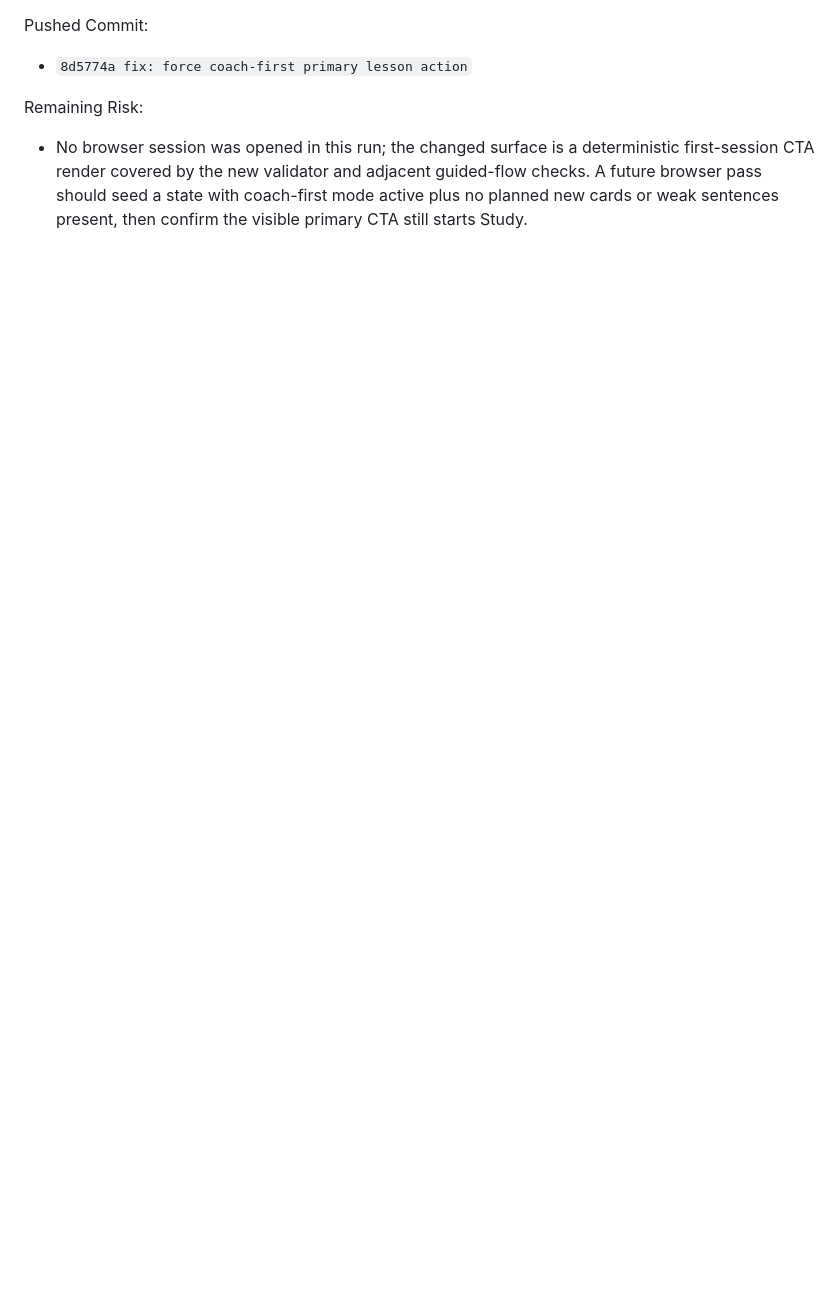
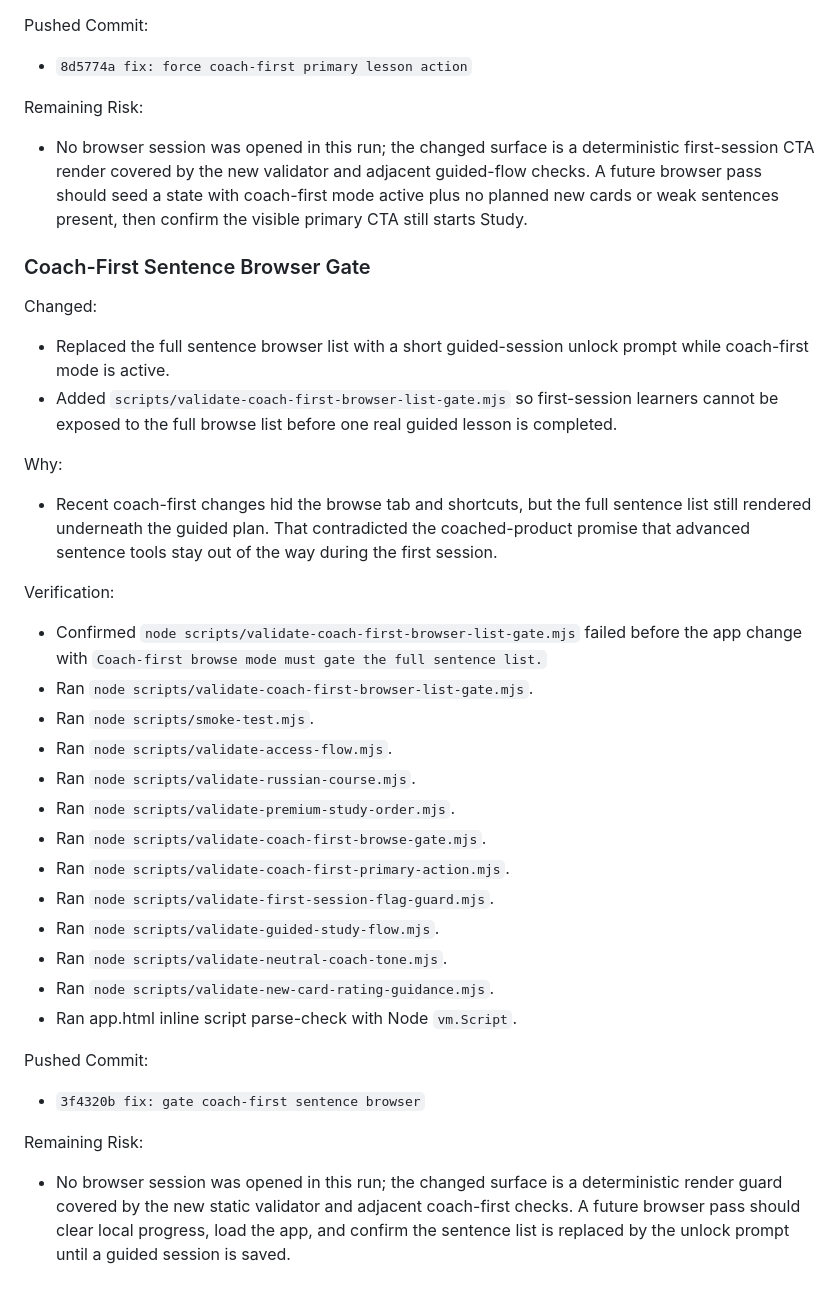
Before and after one commit to tiagolinnerhall/language_system, a Markdown page: LANG5K-WORKLOG.md, the part around the change. Drawn GitHub-style; blank space fills up the shorter version.

Commit message:
docs: log coach-first browser gate

```diff
--- a/LANG5K-WORKLOG.md
+++ b/LANG5K-WORKLOG.md
@@ -806,3 +806,33 @@ Pushed Commit:
 
 Remaining Risk:
 - No browser session was opened in this run; the changed surface is a deterministic first-session CTA render covered by the new validator and adjacent guided-flow checks. A future browser pass should seed a state with coach-first mode active plus no planned new cards or weak sentences present, then confirm the visible primary CTA still starts Study.
+
+### Coach-First Sentence Browser Gate
+
+Changed:
+- Replaced the full sentence browser list with a short guided-session unlock prompt while coach-first mode is active.
+- Added `scripts/validate-coach-first-browser-list-gate.mjs` so first-session learners cannot be exposed to the full browse list before one real guided lesson is completed.
+
+Why:
+- Recent coach-first changes hid the browse tab and shortcuts, but the full sentence list still rendered underneath the guided plan. That contradicted the coached-product promise that advanced sentence tools stay out of the way during the first session.
+
+Verification:
+- Confirmed `node scripts/validate-coach-first-browser-list-gate.mjs` failed before the app change with `Coach-first browse mode must gate the full sentence list.`
+- Ran `node scripts/validate-coach-first-browser-list-gate.mjs`.
+- Ran `node scripts/smoke-test.mjs`.
+- Ran `node scripts/validate-access-flow.mjs`.
+- Ran `node scripts/validate-russian-course.mjs`.
+- Ran `node scripts/validate-premium-study-order.mjs`.
+- Ran `node scripts/validate-coach-first-browse-gate.mjs`.
+- Ran `node scripts/validate-coach-first-primary-action.mjs`.
+- Ran `node scripts/validate-first-session-flag-guard.mjs`.
+- Ran `node scripts/validate-guided-study-flow.mjs`.
+- Ran `node scripts/validate-neutral-coach-tone.mjs`.
+- Ran `node scripts/validate-new-card-rating-guidance.mjs`.
+- Ran app.html inline script parse-check with Node `vm.Script`.
+
+Pushed Commit:
+- `3f4320b fix: gate coach-first sentence browser`
+
+Remaining Risk:
+- No browser session was opened in this run; the changed surface is a deterministic render guard covered by the new static validator and adjacent coach-first checks. A future browser pass should clear local progress, load the app, and confirm the sentence list is replaced by the unlock prompt until a guided session is saved.
```
